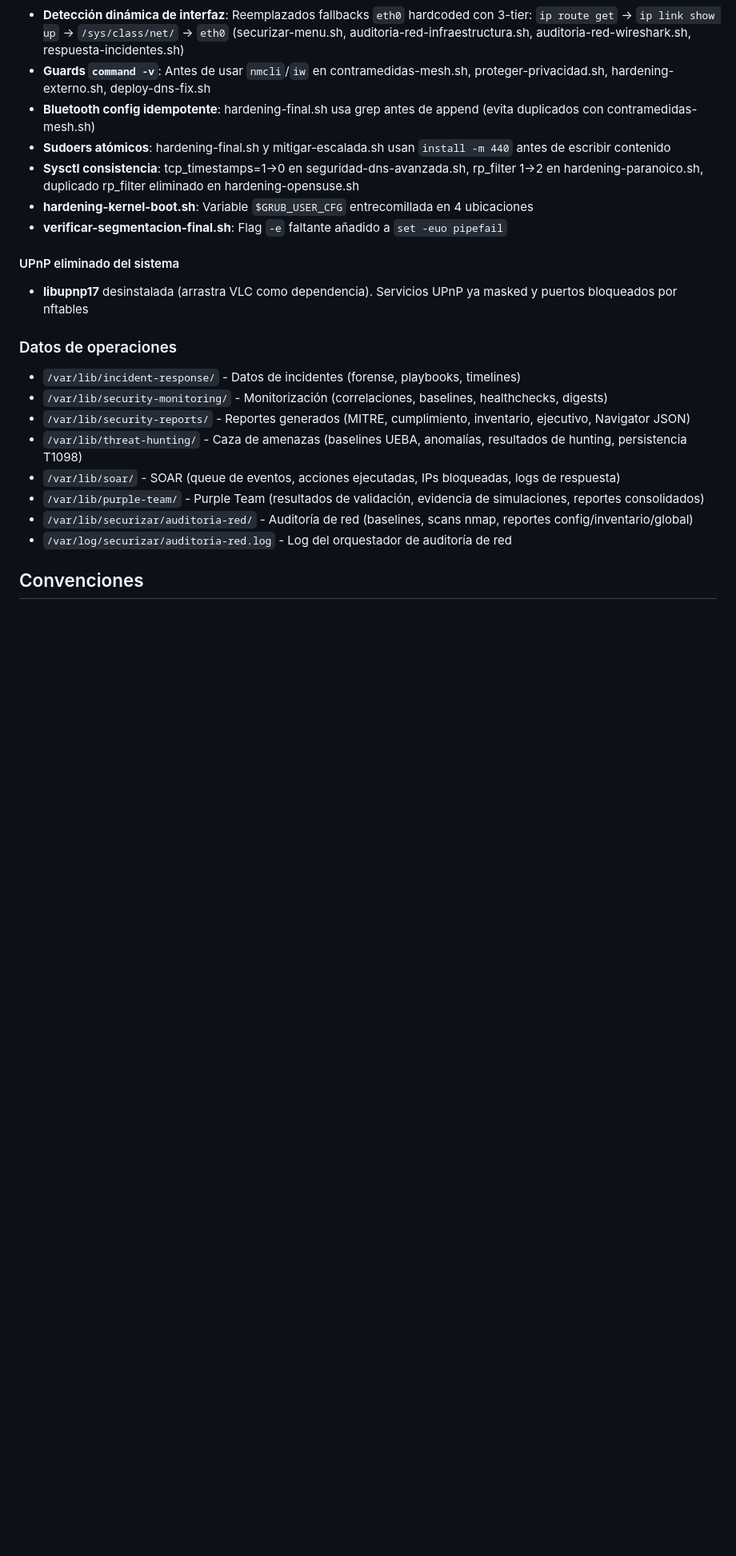
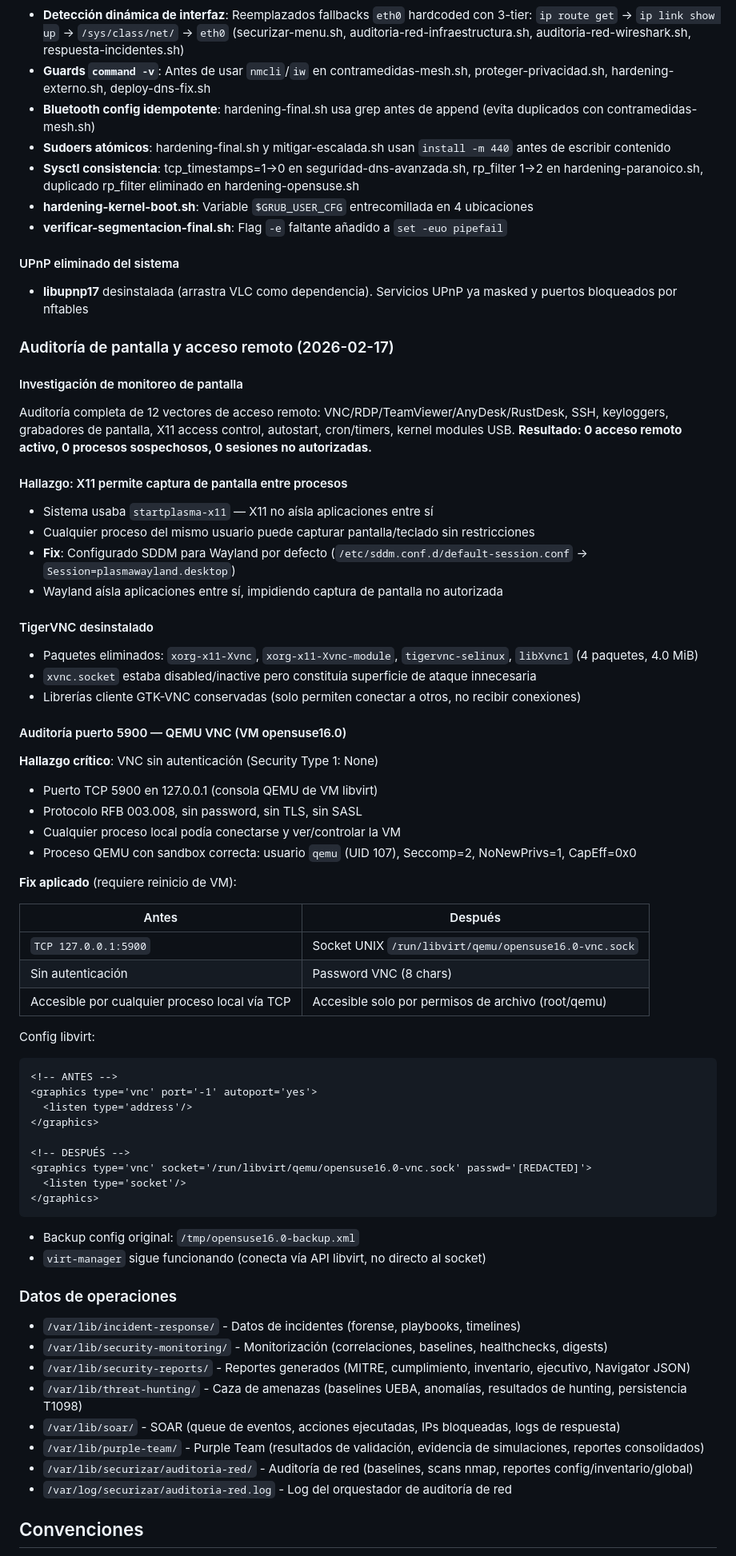
Before and after one commit to AEGISL0L/para-seguridad-nacional, a Markdown page: claude.md, the part around the change. Shown at 80% size. Rendered like a GitHub page; blank space fills up the shorter version.

Commit message:
Update claude.md: Wayland migration, TigerVNC removal, QEMU VNC audit
- Screen monitoring audit: 12 vectors checked, 0 remote access found
- X11→Wayland: SDDM default session set to plasmawayland.desktop
- TigerVNC: 4 packages removed (xorg-x11-Xvnc, module, selinux, libXvnc1)
- Port 5900 audit: VNC auth type None → UNIX socket + password
- VM opensuse16.0 libvirt config: TCP listener → socket with auth

Co-Authored-By: Claude Opus 4.6 <noreply@anthropic.com>

````diff
--- a/claude.md
+++ b/claude.md
@@ -621,6 +621,53 @@ Todos los hallazgos de `corregir-adaptador-red.sh` (10 fixes puntuales) integrad
 #### UPnP eliminado del sistema
 - **libupnp17** desinstalada (arrastra VLC como dependencia). Servicios UPnP ya masked y puertos bloqueados por nftables
 
+### Auditoría de pantalla y acceso remoto (2026-02-17)
+
+#### Investigación de monitoreo de pantalla
+Auditoría completa de 12 vectores de acceso remoto: VNC/RDP/TeamViewer/AnyDesk/RustDesk, SSH, keyloggers, grabadores de pantalla, X11 access control, autostart, cron/timers, kernel modules USB. **Resultado: 0 acceso remoto activo, 0 procesos sospechosos, 0 sesiones no autorizadas.**
+
+#### Hallazgo: X11 permite captura de pantalla entre procesos
+- Sistema usaba `startplasma-x11` — X11 no aísla aplicaciones entre sí
+- Cualquier proceso del mismo usuario puede capturar pantalla/teclado sin restricciones
+- **Fix**: Configurado SDDM para Wayland por defecto (`/etc/sddm.conf.d/default-session.conf` → `Session=plasmawayland.desktop`)
+- Wayland aísla aplicaciones entre sí, impidiendo captura de pantalla no autorizada
+
+#### TigerVNC desinstalado
+- Paquetes eliminados: `xorg-x11-Xvnc`, `xorg-x11-Xvnc-module`, `tigervnc-selinux`, `libXvnc1` (4 paquetes, 4.0 MiB)
+- `xvnc.socket` estaba disabled/inactive pero constituía superficie de ataque innecesaria
+- Librerías cliente GTK-VNC conservadas (solo permiten conectar a otros, no recibir conexiones)
+
+#### Auditoría puerto 5900 — QEMU VNC (VM opensuse16.0)
+
+**Hallazgo crítico**: VNC sin autenticación (Security Type 1: None)
+- Puerto TCP 5900 en 127.0.0.1 (consola QEMU de VM libvirt)
+- Protocolo RFB 003.008, sin password, sin TLS, sin SASL
+- Cualquier proceso local podía conectarse y ver/controlar la VM
+- Proceso QEMU con sandbox correcta: usuario `qemu` (UID 107), Seccomp=2, NoNewPrivs=1, CapEff=0x0
+
+**Fix aplicado** (requiere reinicio de VM):
+
+| Antes | Después |
+|---|---|
+| `TCP 127.0.0.1:5900` | Socket UNIX `/run/libvirt/qemu/opensuse16.0-vnc.sock` |
+| Sin autenticación | Password VNC (8 chars) |
+| Accesible por cualquier proceso local vía TCP | Accesible solo por permisos de archivo (root/qemu) |
+
+Config libvirt:
+```xml
+<!-- ANTES -->
+<graphics type='vnc' port='-1' autoport='yes'>
+  <listen type='address'/>
+</graphics>
+
+<!-- DESPUÉS -->
+<graphics type='vnc' socket='/run/libvirt/qemu/opensuse16.0-vnc.sock' passwd='[REDACTED]'>
+  <listen type='socket'/>
+</graphics>
+```
+- Backup config original: `/tmp/opensuse16.0-backup.xml`
+- `virt-manager` sigue funcionando (conecta vía API libvirt, no directo al socket)
+
 ### Datos de operaciones
 - `/var/lib/incident-response/` - Datos de incidentes (forense, playbooks, timelines)
 - `/var/lib/security-monitoring/` - Monitorización (correlaciones, baselines, healthchecks, digests)
````
